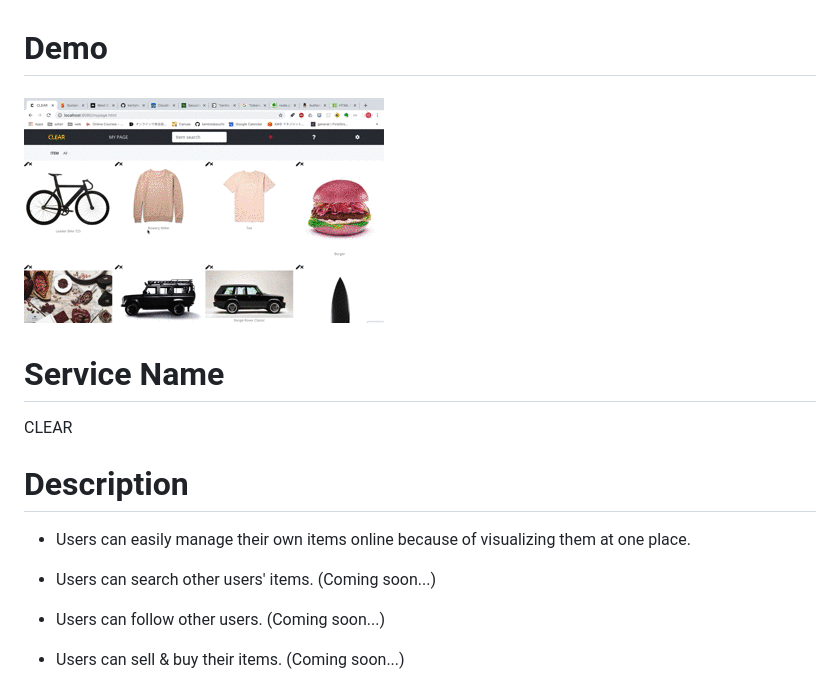
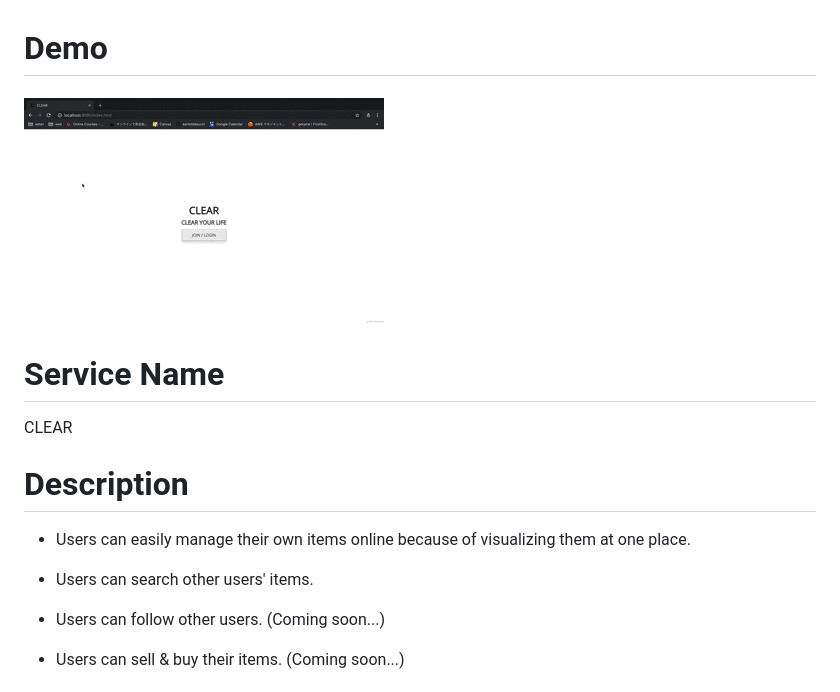
Before and after one commit to kentotakeuchi/CLEAR, a Markdown page: README.md, the part around the change. Rendered like a GitHub page; pictures changed too: demo10.gif (added).

```diff
--- a/README.md
+++ b/README.md
@@ -1,5 +1,5 @@
 # Demo
-![](demo2.gif)
+![](demo10.gif)
 
 # Service Name
 CLEAR
@@ -7,7 +7,7 @@ CLEAR
 # Description
 - Users can easily manage their own items online because of visualizing them at one place.
 
-- Users can search other users' items. (Coming soon...)
+- Users can search other users' items.
 - Users can follow other users. (Coming soon...)
 - Users can sell & buy their items. (Coming soon...)
 
```
Also changed, not shown: 8 other files.
